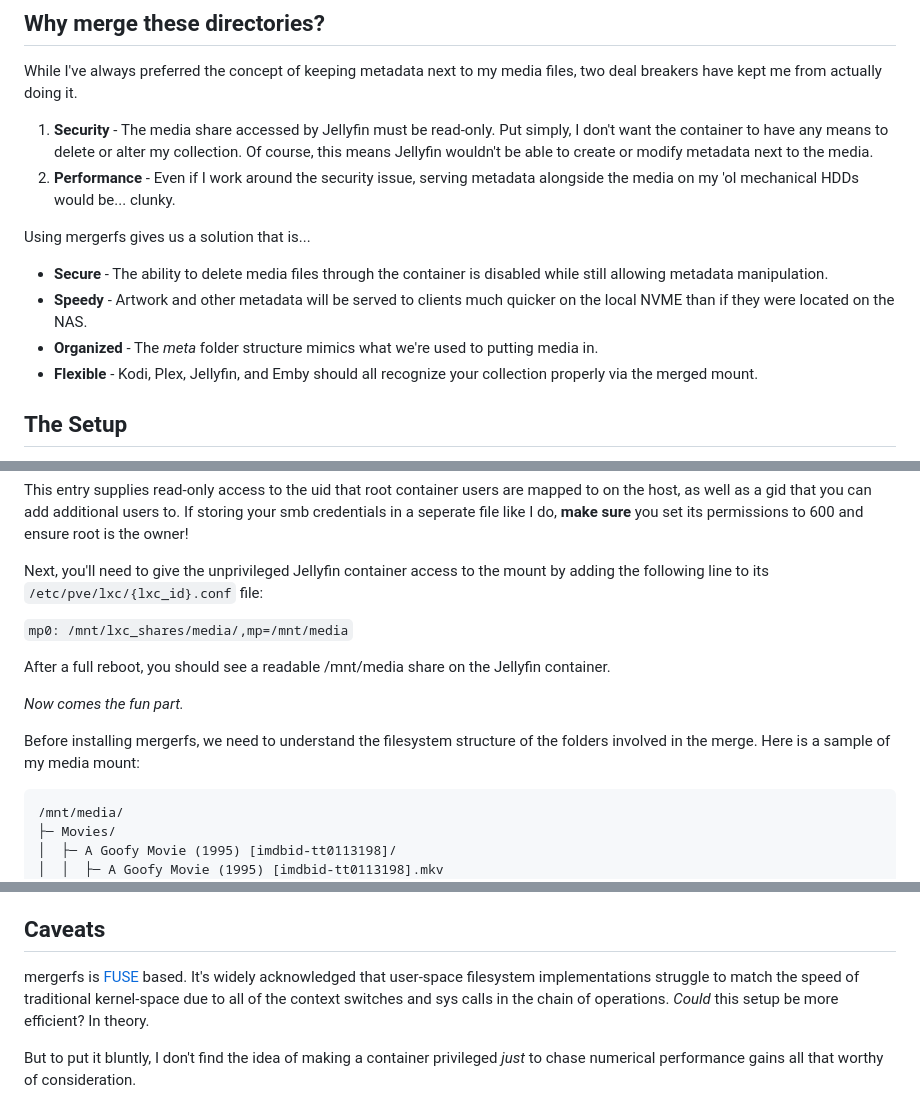
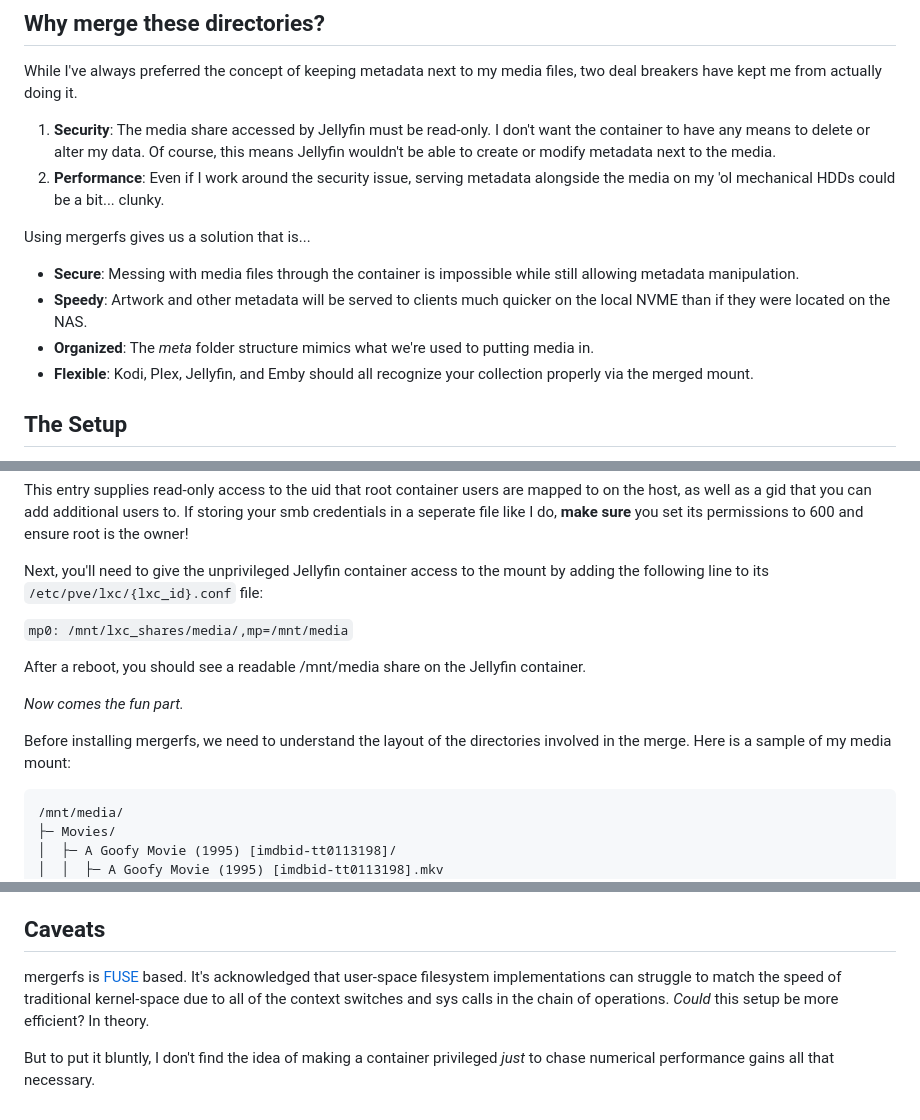
Before and after one commit to GeneMarks/gene-personal-site, a Markdown page: src/blog/2025-02-10-jellyfin-and-mergerfs-in-proxmox.md, 3 parts joined by grey strips. Rendered like a GitHub page.

Commit message:
Change wording and lighten tone

````diff
--- a/src/blog/2025-02-10-jellyfin-and-mergerfs-in-proxmox.md
+++ b/src/blog/2025-02-10-jellyfin-and-mergerfs-in-proxmox.md
@@ -18,14 +18,14 @@ More specifically, the media itself, located on a NAS, is mounted as a read-only
 ## Why merge these directories?
 While I've always preferred the concept of keeping metadata next to my media files, two deal breakers have kept me from actually doing it.
 
-1. **Security** - The media share accessed by Jellyfin must be read-only. Put simply, I don't want the container to have any means to delete or alter my collection. Of course, this means Jellyfin wouldn't be able to create or modify metadata next to the media.
-2. **Performance** - Even if I work around the security issue, serving metadata alongside the media on my 'ol mechanical HDDs would be... clunky.
+1. **Security**: The media share accessed by Jellyfin must be read-only. I don't want the container to have any means to delete or alter my data. Of course, this means Jellyfin wouldn't be able to create or modify metadata next to the media.
+2. **Performance**: Even if I work around the security issue, serving metadata alongside the media on my 'ol mechanical HDDs could be a bit... clunky.
 
 Using mergerfs gives us a solution that is...
-- **Secure** - The ability to delete media files through the container is disabled while still allowing metadata manipulation.
-- **Speedy** - Artwork and other metadata will be served to clients much quicker on the local NVME than if they were located on the NAS.
-- **Organized** - The *meta* folder structure mimics what we're used to putting media in.
-- **Flexible** - Kodi, Plex, Jellyfin, and Emby should all recognize your collection properly via the merged mount.
+- **Secure**: Messing with media files through the container is impossible while still allowing metadata manipulation.
+- **Speedy**: Artwork and other metadata will be served to clients much quicker on the local NVME than if they were located on the NAS.
+- **Organized**: The *meta* folder structure mimics what we're used to putting media in.
+- **Flexible**: Kodi, Plex, Jellyfin, and Emby should all recognize your collection properly via the merged mount.
 
 ## The Setup
 The first peice in this equation is making sure your media share is available in the LXC. The simplest way to achieve this is by first mounting it on the Proxmox host itself.
@@ -40,11 +40,11 @@ Next, you'll need to give the unprivileged Jellyfin container access to the moun
 
 `mp0: /mnt/lxc_shares/media/,mp=/mnt/media`
 
-After a full reboot, you should see a readable /mnt/media share on the Jellyfin container.
+After a reboot, you should see a readable /mnt/media share on the Jellyfin container.
 
 *Now comes the fun part.*
 
-Before installing mergerfs, we need to understand the filesystem structure of the folders involved in the merge. Here is a sample of my media mount:
+Before installing mergerfs, we need to understand the layout of the directories involved in the merge. Here is a sample of my media mount:
 
 ```
 /mnt/media/
@@ -86,6 +86,6 @@ That's pretty much all there is to it! Restart, boot up Jellyfin and use the `me
 
 
 ## Caveats
-mergerfs is [FUSE](https://en.wikipedia.org/wiki/Filesystem_in_Userspace) based. It's widely acknowledged that user-space filesystem implementations struggle to match the speed of traditional kernel-space due to all of the context switches and sys calls in the chain of operations. *Could* this setup be more efficient? In theory.
+mergerfs is [FUSE](https://en.wikipedia.org/wiki/Filesystem_in_Userspace) based. It's acknowledged that user-space filesystem implementations can struggle to match the speed of traditional kernel-space due to all of the context switches and sys calls in the chain of operations. *Could* this setup be more efficient? In theory.
 
-But to put it bluntly, I don't find the idea of making a container privileged *just* to chase numerical performance gains all that worthy of consideration.
+But to put it bluntly, I don't find the idea of making a container privileged *just* to chase numerical performance gains all that necessary.
````
Also changed, not shown: other parts of src/blog/2025-02-10-jellyfin-and-mergerfs-in-proxmox.md (+1 -1 lines).
